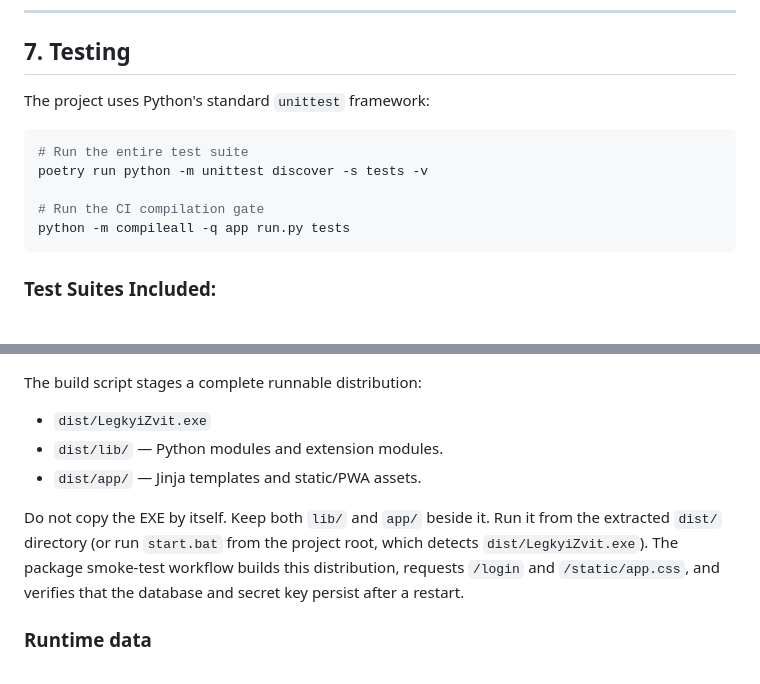
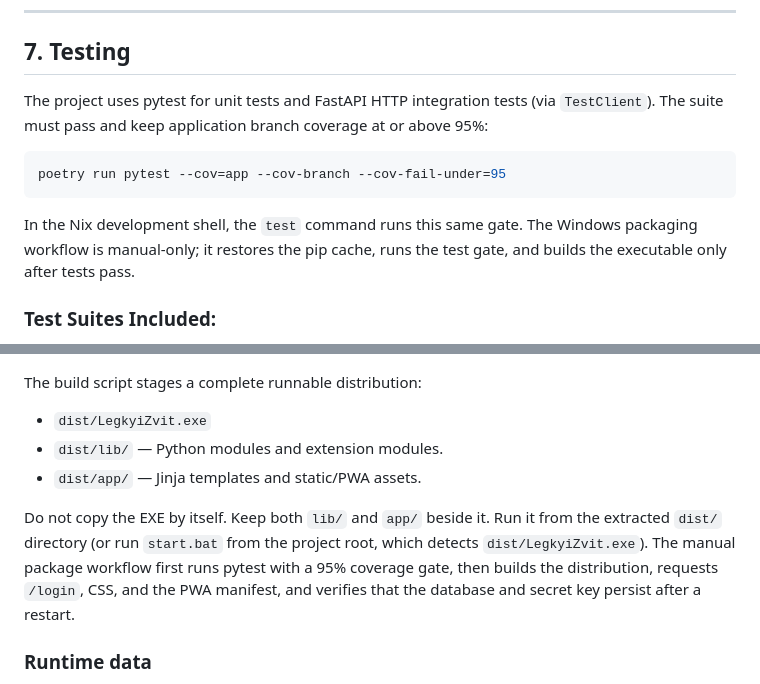
Before and after one commit to Alsesd/EasyMourningReport, a Markdown page: DOCS.md, 2 parts joined by grey strips. Drawn GitHub-style.

Commit message:
Document pytest coverage gate and manual build workflow

````diff
--- a/DOCS.md
+++ b/DOCS.md
@@ -209,14 +209,12 @@ All endpoints are modularized under `app/routes/`:
 
 ## 7. Testing
 
-The project uses Python's standard `unittest` framework:
+The project uses pytest for unit tests and FastAPI HTTP integration tests (via `TestClient`). The suite must pass and keep application branch coverage at or above 95%:
 ```bash
-# Run the entire test suite
-poetry run python -m unittest discover -s tests -v
+poetry run pytest --cov=app --cov-branch --cov-fail-under=95
+```
 
-# Run the CI compilation gate
-python -m compileall -q app run.py tests
-```
+In the Nix development shell, the `test` command runs this same gate. The Windows packaging workflow is manual-only; it restores the pip cache, runs the test gate, and builds the executable only after tests pass.
 
 ### Test Suites Included:
 - `test_backup.py`: Verifies online backups, changes skipping, and snapshot retention.
@@ -250,7 +248,7 @@ The build script stages a complete runnable distribution:
 - `dist/lib/` — Python modules and extension modules.
 - `dist/app/` — Jinja templates and static/PWA assets.
 
-Do not copy the EXE by itself. Keep both `lib/` and `app/` beside it. Run it from the extracted `dist/` directory (or run `start.bat` from the project root, which detects `dist/LegkyiZvit.exe`). The package smoke-test workflow builds this distribution, requests `/login` and `/static/app.css`, and verifies that the database and secret key persist after a restart.
+Do not copy the EXE by itself. Keep both `lib/` and `app/` beside it. Run it from the extracted `dist/` directory (or run `start.bat` from the project root, which detects `dist/LegkyiZvit.exe`). The manual package workflow first runs pytest with a 95% coverage gate, then builds the distribution, requests `/login`, CSS, and the PWA manifest, and verifies that the database and secret key persist after a restart.
 
 ### Runtime data
 
````
